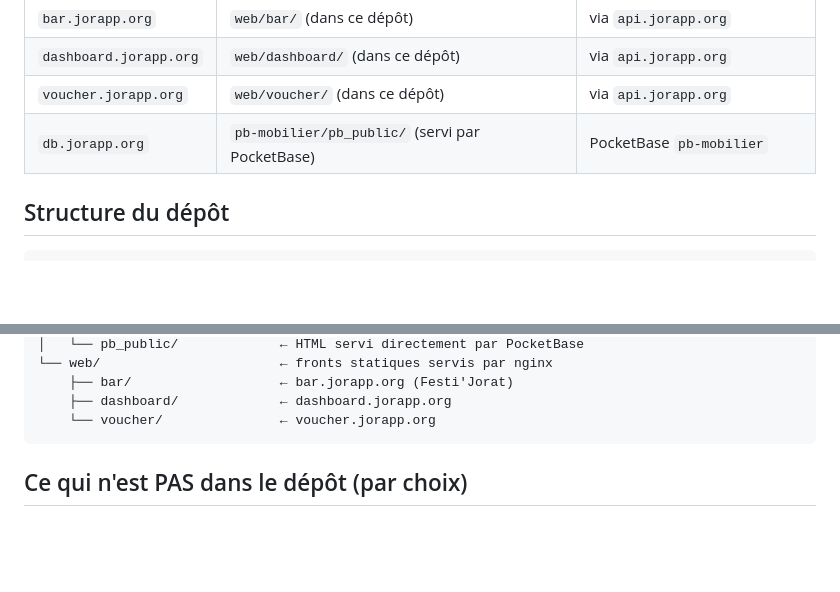
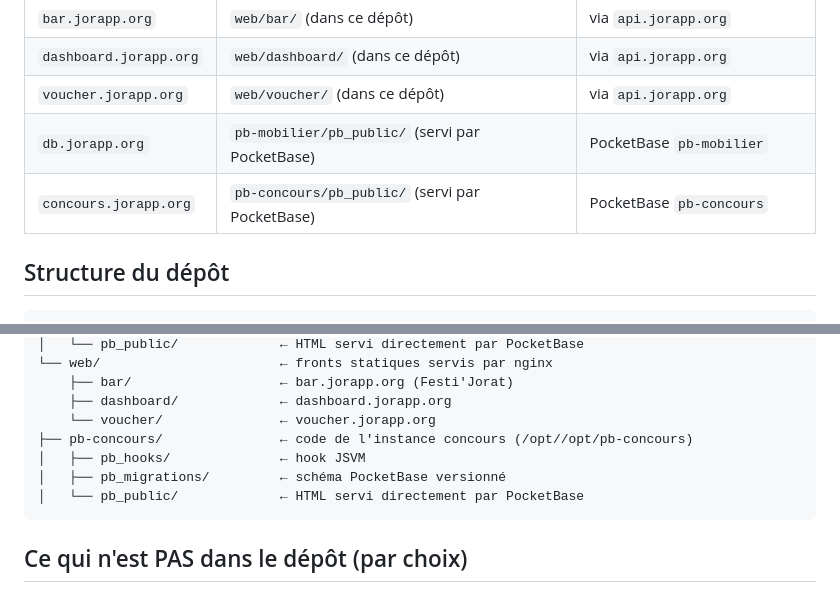
Before and after one commit to JPNDev2026/jorapp-infra, a Markdown page: README.md, 2 parts joined by grey strips. Rendered like a GitHub page; blank space fills up the shorter version.

````diff
--- a/README.md
+++ b/README.md
@@ -23,6 +23,7 @@ Flutter (mobile + web) vit dans un dépôt séparé : [JorAppLab](https://github
 | `dashboard.jorapp.org`  | `web/dashboard/` (dans ce dépôt)   | via `api.jorapp.org`             |
 | `voucher.jorapp.org`    | `web/voucher/` (dans ce dépôt)     | via `api.jorapp.org`             |
 | `db.jorapp.org`         | `pb-mobilier/pb_public/` (servi par PocketBase) | PocketBase `pb-mobilier` |
+| `concours.jorapp.org`   | `pb-concours/pb_public/` (servi par PocketBase) | PocketBase `pb-concours`        |
 
 ## Structure du dépôt
 
@@ -47,6 +48,10 @@ jorapp-infra/
     ├── bar/                   ← bar.jorapp.org (Festi'Jorat)
     ├── dashboard/             ← dashboard.jorapp.org
     └── voucher/               ← voucher.jorapp.org
+├── pb-concours/               ← code de l'instance concours (/opt//opt/pb-concours)
+│   ├── pb_hooks/              ← hook JSVM
+│   ├── pb_migrations/         ← schéma PocketBase versionné
+│   └── pb_public/             ← HTML servi directement par PocketBase
 ```
 
 ## Ce qui n'est PAS dans le dépôt (par choix)
````
Also changed, not shown: docs/architecture.md (+21 -2 lines), docs/runbook.md (+14 -1 lines).
